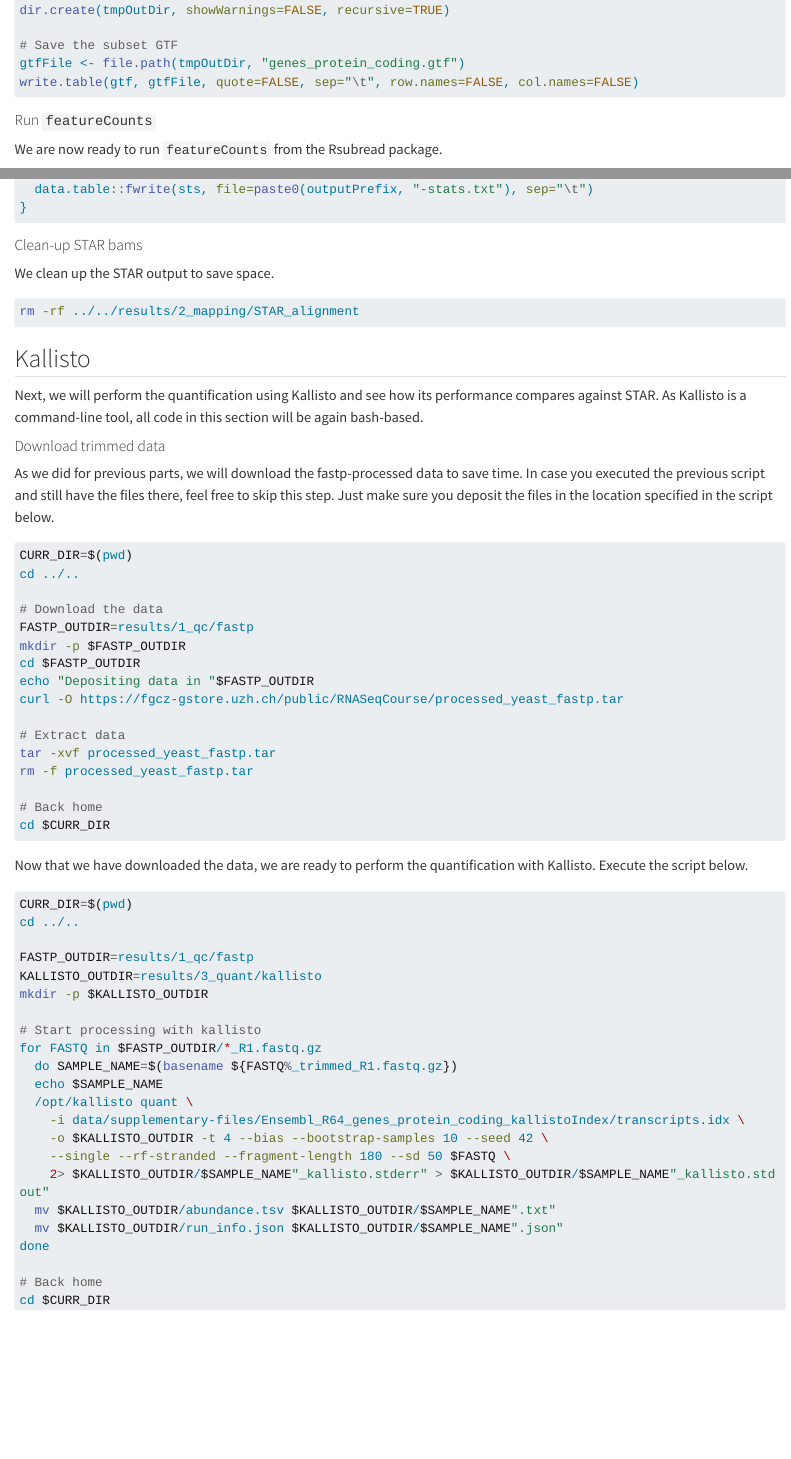
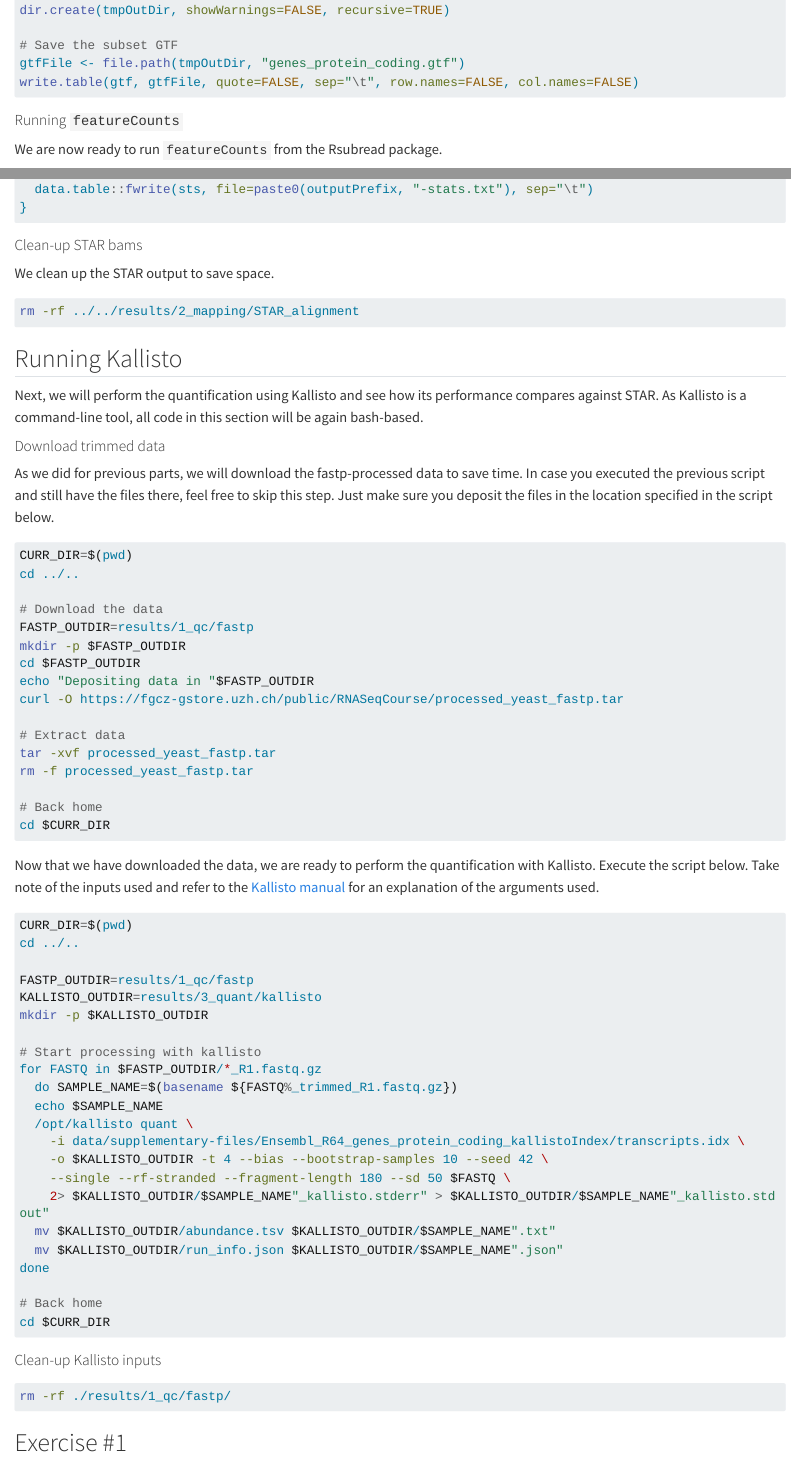
Before and after one commit to fgcz/kaist-rna-bulk-sept2025, a Quarto document (src/3_quant/3_quantification.qmd): the page in a window 1100 px wide, from 990 px down, and a second part further down, joined at a grey line. Rendered offline with R 4.5, knitr and Pandoc in place of Quarto, with nearby package versions; the code chunks are not run, so their results and figures are left out; long lines of code are wrapped.

Commit message:
Added more content

````diff
--- a/src/3_quant/3_quantification.qmd
+++ b/src/3_quant/3_quantification.qmd
@@ -50,7 +50,7 @@ gtfFile <- file.path(tmpOutDir, "genes_protein_coding.gtf")
 write.table(gtf, gtfFile, quote=FALSE, sep="\t", row.names=FALSE, col.names=FALSE)
 ```
 
-#### Run `featureCounts`
+#### Running `featureCounts`
 
 We are now ready to run `featureCounts` from the Rsubread package.
 
@@ -96,7 +96,7 @@ We clean up the STAR output to save space.
 rm -rf ../../results/2_mapping/STAR_alignment
 ```
 
-## Kallisto
+## Running Kallisto
 
 Next, we will perform the quantification using Kallisto and see how its performance compares against STAR. As Kallisto is a command-line tool, all code in this section will be again bash-based.
 
@@ -123,7 +123,7 @@ rm -f processed_yeast_fastp.tar
 cd $CURR_DIR
 ```
 
-Now that we have downloaded the data, we are ready to perform the quantification with Kallisto. Execute the script below.
+Now that we have downloaded the data, we are ready to perform the quantification with Kallisto. Execute the script below. Take note of the inputs used and refer to the [Kallisto manual](https://pachterlab.github.io/kallisto/manual) for an explanation of the arguments used.
 
 ```{bash}
 CURR_DIR=$(pwd)
@@ -149,3 +149,11 @@ done
 # Back home
 cd $CURR_DIR
 ```
+
+#### Clean-up Kallisto inputs
+
+```{bash}
+rm -rf ./results/1_qc/fastp/
+```
+
+## Exercise #1
````
